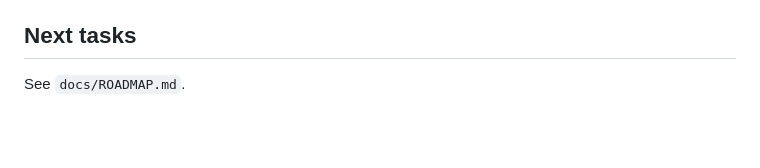
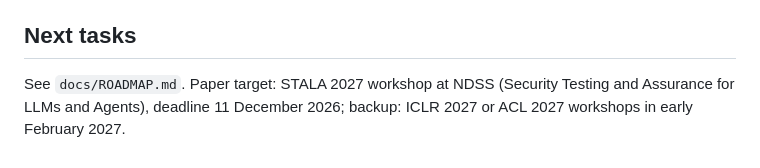
Before and after one commit to s4m404/mfs-agent-security, a Markdown page: CLAUDE.md, the part around the change. Drawn GitHub-style; blank space fills up the shorter version.

```diff
--- a/CLAUDE.md
+++ b/CLAUDE.md
@@ -89,4 +89,6 @@ will become a workshop paper. He reviews all Bangla and Banglish text himself.
 
 ## Next tasks
 
-See `docs/ROADMAP.md`.
+See `docs/ROADMAP.md`. Paper target: STALA 2027 workshop at NDSS (Security
+Testing and Assurance for LLMs and Agents), deadline 11 December 2026; backup:
+ICLR 2027 or ACL 2027 workshops in early February 2027.
```
Also changed, not shown: docs/ROADMAP.md (+51 -19 lines).
